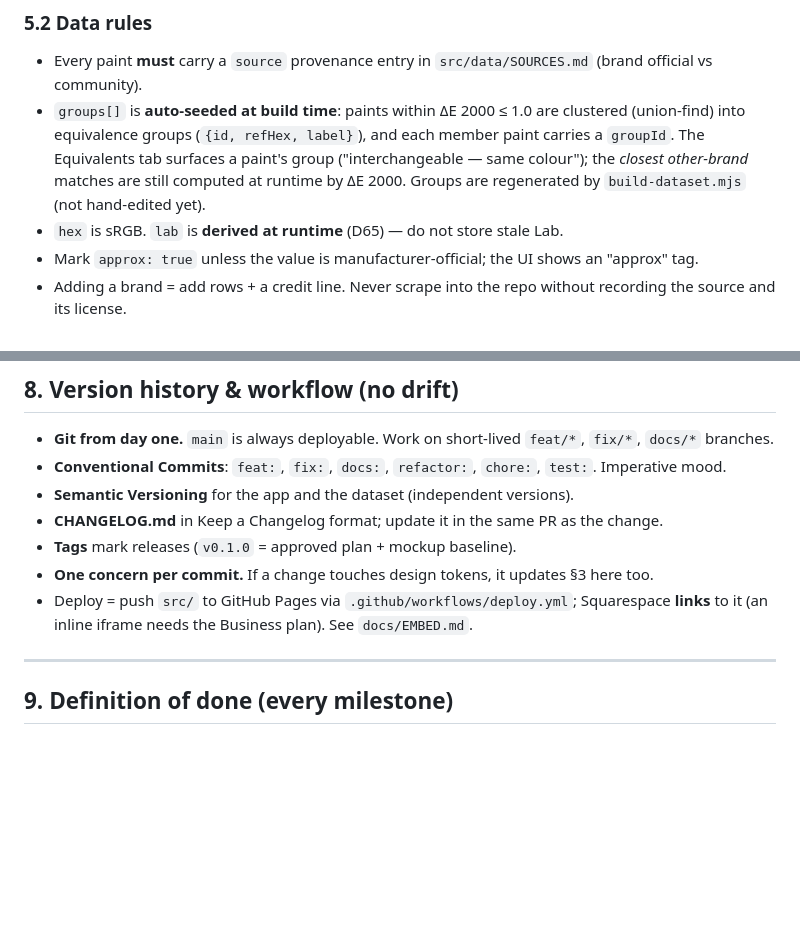
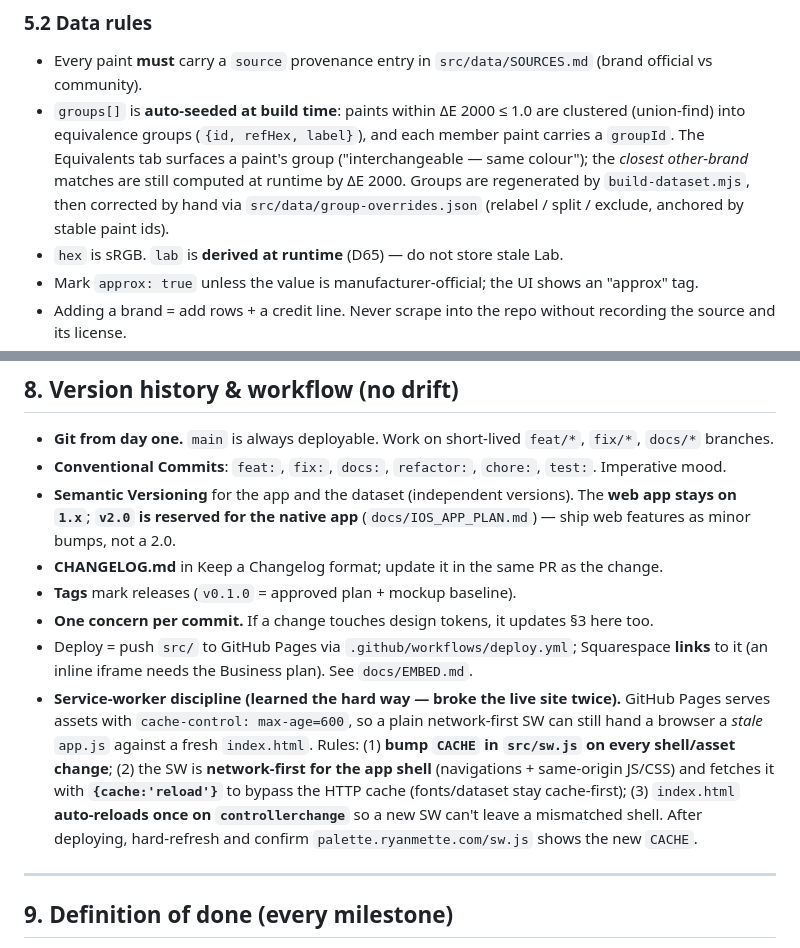
Before and after one commit to ryanmette/miniature_palette_studio, a Markdown page: CLAUDE.md, 2 parts joined by grey strips. Drawn GitHub-style; blank space fills up the shorter version.

```diff
--- a/CLAUDE.md
+++ b/CLAUDE.md
@@ -275,7 +275,7 @@ verification methodology: [`docs/DATA_SOURCING.md`](docs/DATA_SOURCING.md).
 
 ### 5.2 Data rules
 - Every paint **must** carry a `source` provenance entry in `src/data/SOURCES.md` (brand official vs community).
-- `groups[]` is **auto-seeded at build time**: paints within ΔE 2000 ≤ 1.0 are clustered (union-find) into equivalence groups (`{id, refHex, label}`), and each member paint carries a `groupId`. The Equivalents tab surfaces a paint's group ("interchangeable — same colour"); the *closest other-brand* matches are still computed at runtime by ΔE 2000. Groups are regenerated by `build-dataset.mjs` (not hand-edited yet).
+- `groups[]` is **auto-seeded at build time**: paints within ΔE 2000 ≤ 1.0 are clustered (union-find) into equivalence groups (`{id, refHex, label}`), and each member paint carries a `groupId`. The Equivalents tab surfaces a paint's group ("interchangeable — same colour"); the *closest other-brand* matches are still computed at runtime by ΔE 2000. Groups are regenerated by `build-dataset.mjs`, then corrected by hand via `src/data/group-overrides.json` (relabel / split / exclude, anchored by stable paint ids).
 - `hex` is sRGB. `lab` is **derived at runtime** (D65) — do not store stale Lab.
 - Mark `approx: true` unless the value is manufacturer-official; the UI shows an "approx" tag.
 - Adding a brand = add rows + a credit line. Never scrape into the repo without recording the source and its license.
@@ -315,11 +315,12 @@ If any constant or formula changes, bump dataset/app version and note it in CHAN
 
 - **Git from day one.** `main` is always deployable. Work on short-lived `feat/*`, `fix/*`, `docs/*` branches.
 - **Conventional Commits**: `feat:`, `fix:`, `docs:`, `refactor:`, `chore:`, `test:`. Imperative mood.
-- **Semantic Versioning** for the app and the dataset (independent versions).
+- **Semantic Versioning** for the app and the dataset (independent versions). The **web app stays on `1.x`**; **`v2.0` is reserved for the native app** (`docs/IOS_APP_PLAN.md`) — ship web features as minor bumps, not a 2.0.
 - **CHANGELOG.md** in Keep a Changelog format; update it in the same PR as the change.
 - **Tags** mark releases (`v0.1.0` = approved plan + mockup baseline).
 - **One concern per commit.** If a change touches design tokens, it updates §3 here too.
 - Deploy = push `src/` to GitHub Pages via `.github/workflows/deploy.yml`; Squarespace **links** to it (an inline iframe needs the Business plan). See `docs/EMBED.md`.
+- **Service-worker discipline (learned the hard way — broke the live site twice).** GitHub Pages serves assets with `cache-control: max-age=600`, so a plain network-first SW can still hand a browser a *stale* `app.js` against a fresh `index.html`. Rules: (1) **bump `CACHE` in `src/sw.js` on every shell/asset change**; (2) the SW is **network-first for the app shell** (navigations + same-origin JS/CSS) and fetches it with **`{cache:'reload'}`** to bypass the HTTP cache (fonts/dataset stay cache-first); (3) `index.html` **auto-reloads once on `controllerchange`** so a new SW can't leave a mismatched shell. After deploying, hard-refresh and confirm `palette.ryanmette.com/sw.js` shows the new `CACHE`.
 
 ---
 
```
Also changed, not shown: docs/PLAN.md (+23 -3 lines), src/data/SOURCES.md (+2 -1 lines).
